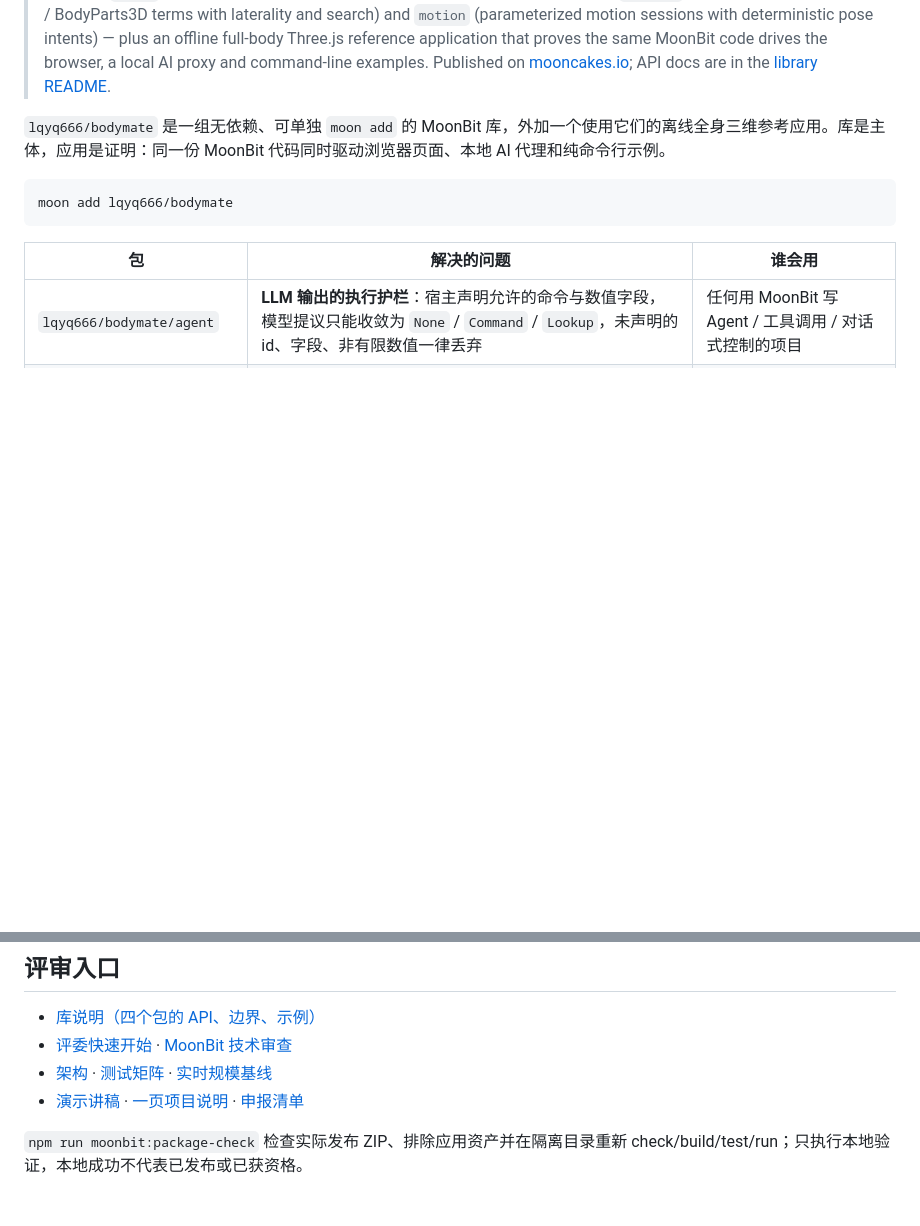
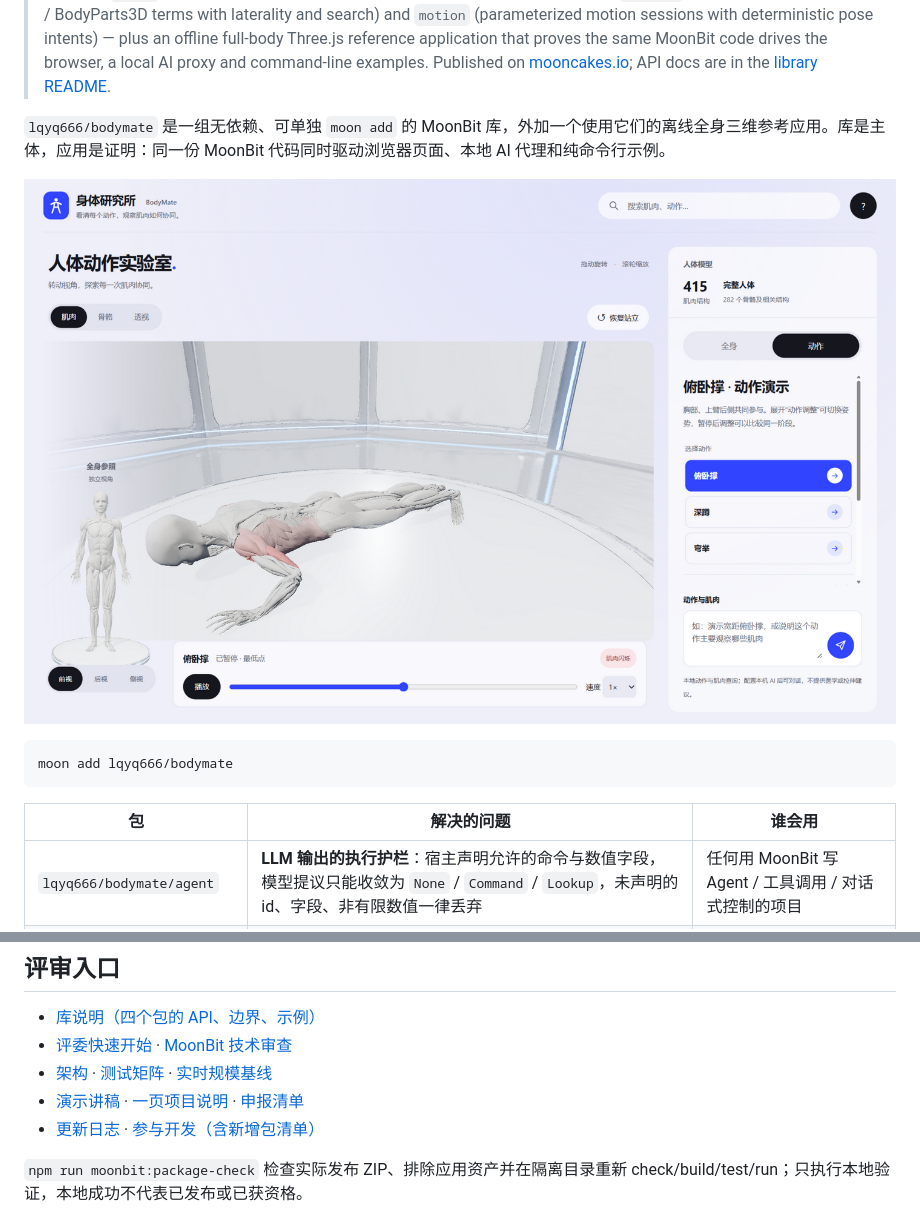
Before and after one commit to lqyq666/bodymate, a Markdown page: README.md, 2 parts joined by grey strips. GitHub-like rendering; pictures changed too: docs/media/full-body-lab.png (added); blank space fills up the shorter version.

````diff
--- a/README.md
+++ b/README.md
@@ -3,6 +3,8 @@
 > **English summary.** `lqyq666/bodymate` ships four dependency-free MoonBit packages you can `moon add` individually — `agent` (a guard that turns untrusted LLM proposals into allowlisted commands with bounded numeric fields, or nothing), `zhnum` (Chinese numeral parsing, formatting and in-text normalization), `anatomy` (376 bilingual Human Atlas / BodyParts3D terms with laterality and search) and `motion` (parameterized motion sessions with deterministic pose intents) — plus an offline full-body Three.js reference application that proves the same MoonBit code drives the browser, a local AI proxy and command-line examples. Published on [mooncakes.io](https://mooncakes.io/docs/lqyq666/bodymate); API docs are in the [library README](moonbit/motion/README.md).
 
 `lqyq666/bodymate` 是一组无依赖、可单独 `moon add` 的 MoonBit 库，外加一个使用它们的离线全身三维参考应用。库是主体，应用是证明：同一份 MoonBit 代码同时驱动浏览器页面、本地 AI 代理和纯命令行示例。
+
+![全身动作实验室：宽距俯卧撑停在最低点，胸大肌与肱三头肌以定性颜色高亮](docs/media/full-body-lab.png)
 
 ```sh
 moon add lqyq666/bodymate
@@ -108,6 +110,7 @@ npm run ai:serve
 - [评委快速开始](docs/REVIEWER_QUICKSTART.md) · [MoonBit 技术审查](docs/MOONBIT_REVIEW_GUIDE.md)
 - [架构](docs/MOONBIT_ARCHITECTURE.md) · [测试矩阵](docs/TEST_MATRIX.md) · [实时规模基线](docs/MOONBIT_ENGINE_BASELINE.md)
 - [演示讲稿](docs/DEMO_SCRIPT.md) · [一页项目说明](docs/ONE_PAGE_PROJECT.md) · [申报清单](docs/SUBMISSION_CHECKLIST.md)
+- [更新日志](CHANGELOG.md) · [参与开发（含新增包清单）](CONTRIBUTING.md)
 
 `npm run moonbit:package-check` 检查实际发布 ZIP、排除应用资产并在隔离目录重新 check/build/test/run；只执行本地验证，本地成功不代表已发布或已获资格。
 
````
Also changed, not shown: CHANGELOG.md (added, +22 -0 lines), CONTRIBUTING.md (added, +42 -0 lines).
